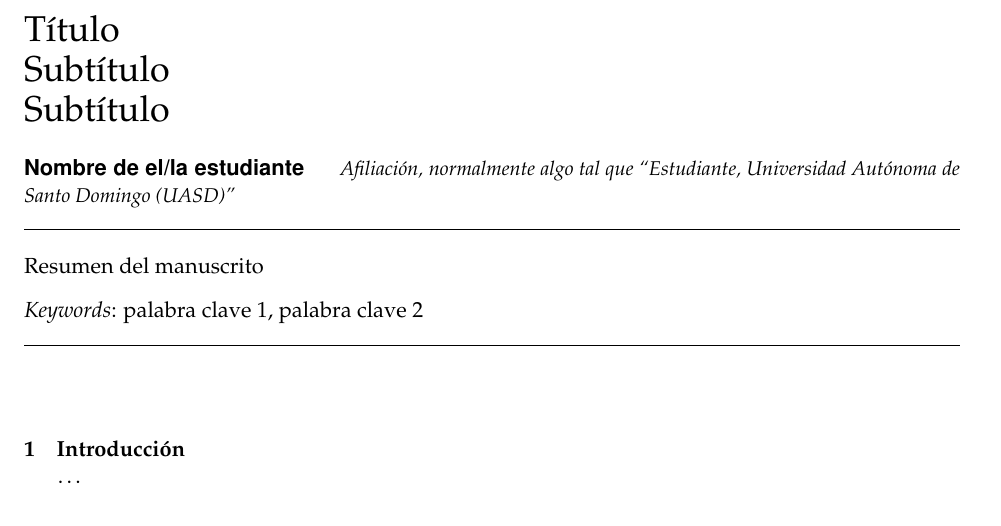
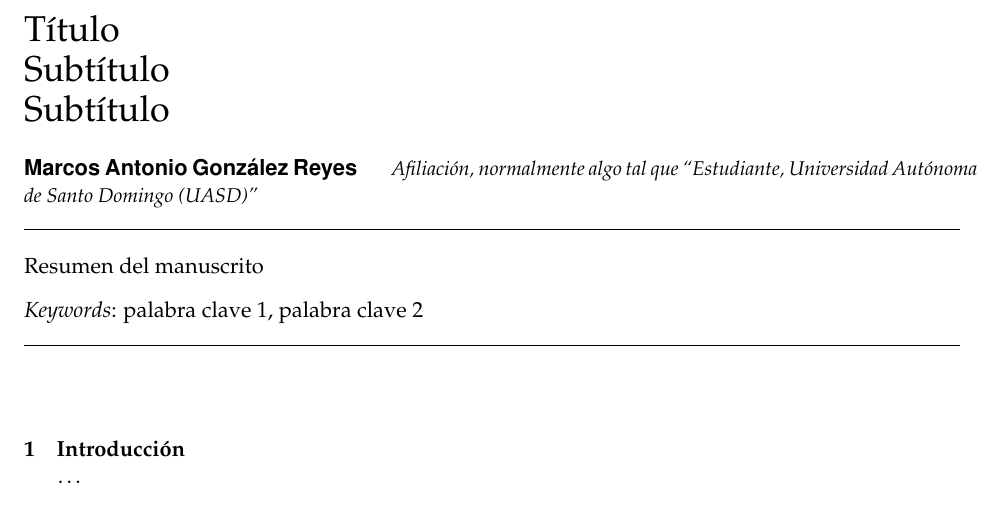
Before and after one commit to biogeografia-202101/unidad-0-asignacion-99-mi-manuscrito-Magr29, an R Markdown document (manuscrito.Rmd): part of the page, cut so that both start at the same text. Rendered offline with R 4.5, knitr and Pandoc, then LaTeX, with nearby package versions.

Commit message:
Cambio: Nombre

```diff
--- a/manuscrito.Rmd
+++ b/manuscrito.Rmd
@@ -12,7 +12,7 @@ title: |
         | Subtítulo
         | Subtítulo
 author:
-- name: Nombre de el/la estudiante
+- name: Marcos Antonio González Reyes
   affiliation: Afiliación, normalmente algo tal que "Estudiante, Universidad Autónoma de Santo Domingo (UASD)"
 abstract: "Resumen del manuscrito"
 keywords: "palabra clave 1, palabra clave 2"
```
